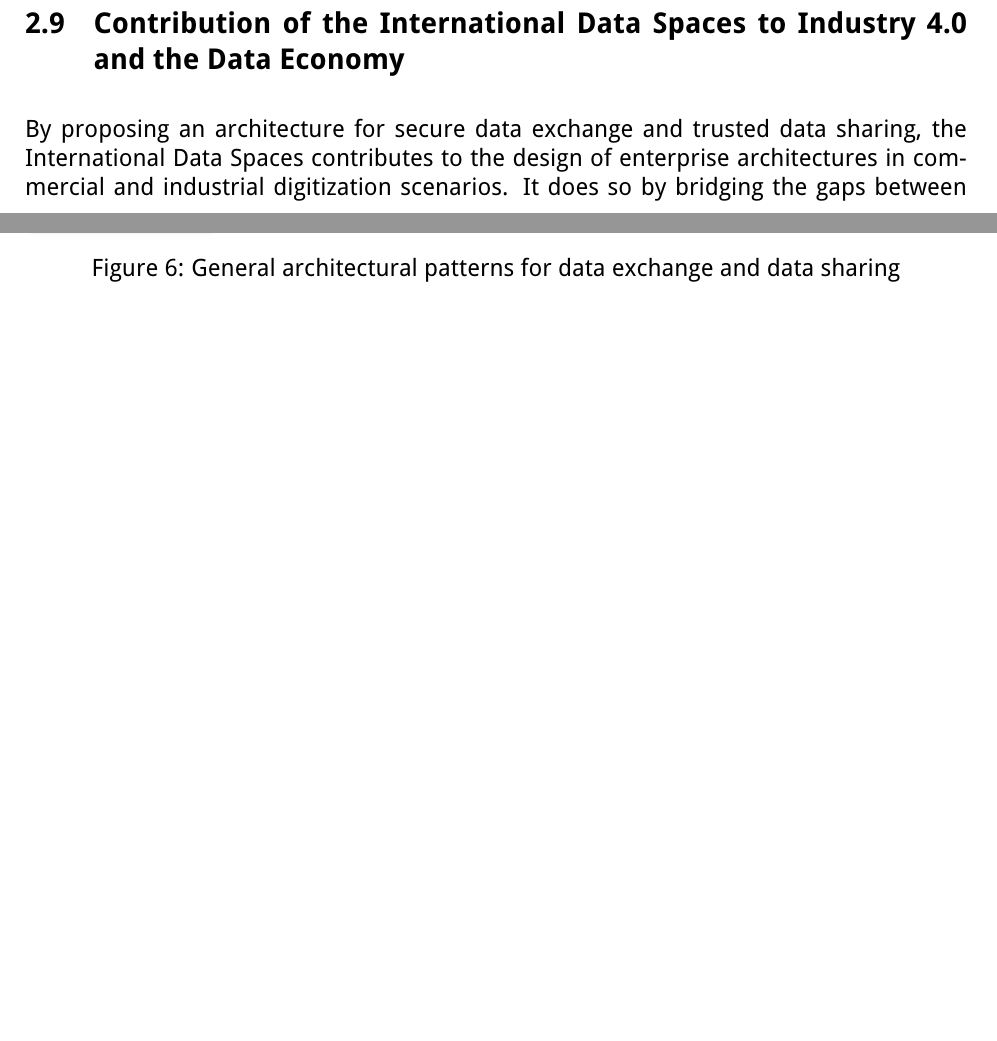
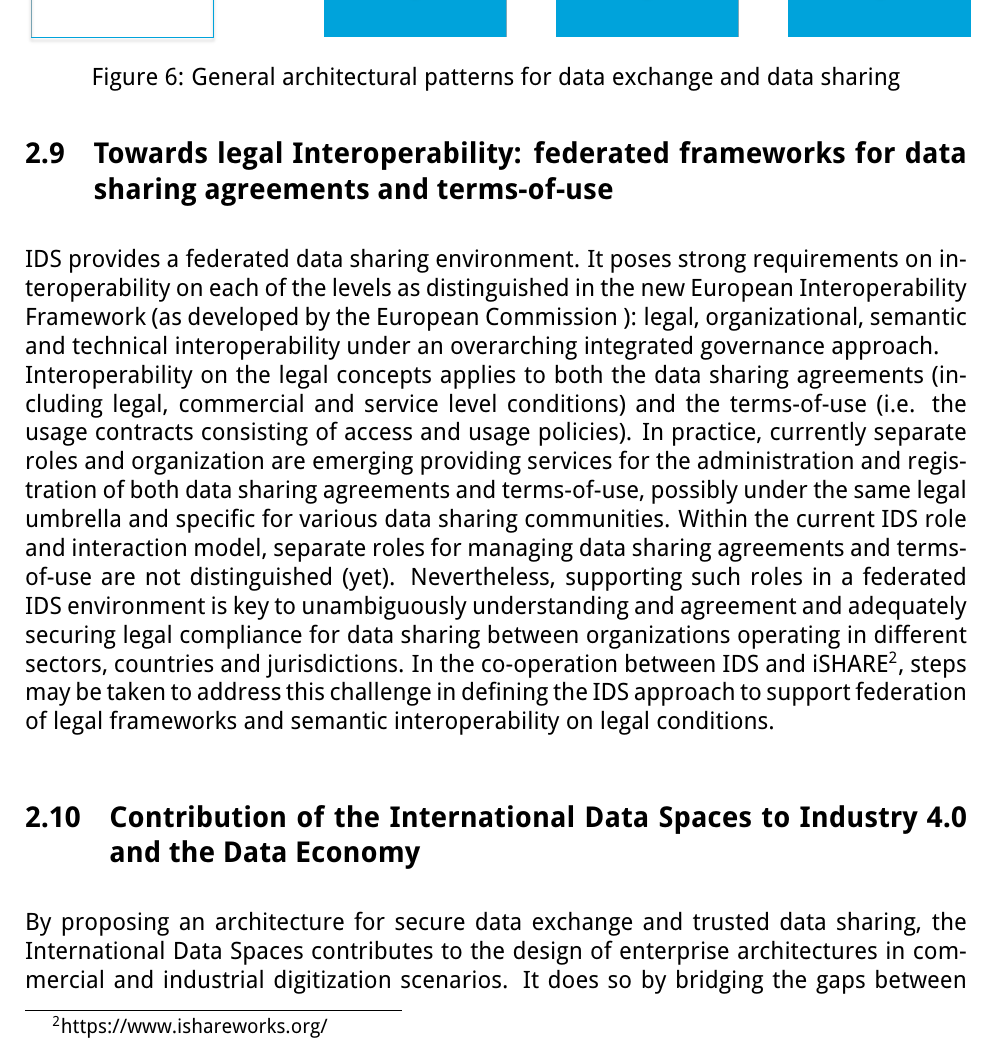
Before and after one commit to International-Data-Spaces-Association/IDS-RAM_4_0, a LaTeX document (IDSA_RAM_3_0.tex, which reads section2_context_of_ids.tex): two parts of pages 21 and 22 of 147 before the commit and part of page 22 of 147 after it, the two joined at a grey line, cut so that both start at the same text, the shorter picture padded with empty space. Compiled offline with pdfLaTeX.

Commit message:
Update on Cloud and Scheme Ownership
Update sections on Cloud, to refer to gaia-x and a subsection on scheme ownership wrt to iSHARE

```diff
--- a/section2_context_of_ids.tex
+++ b/section2_context_of_ids.tex
@@ -152,6 +157,19 @@ In general, the use of Blockchain technology can ensure data consistency and tra
 
 
 %%%%%%%%%%%%%%%%%%%% Figure/Image No: 8 Ends here %%%%%%%%%%%%%%%%%%%%
+
+%new section for scheme owner
+
+\subsection{Towards legal Interoperability: federated frameworks for data sharing agreements and terms-of-use}
+\label{subsection:schemeowner}
+
+IDS provides a federated data sharing environment. It poses strong requirements on interoperability on each of the levels as distinguished in the new European Interoperability Framework (as developed by the European Commission ): legal, organizational, semantic and technical interoperability under an overarching integrated governance approach.\\
+Interoperability on the legal concepts applies to both the data sharing agreements (including legal, commercial and service level conditions) and the terms-of-use (i.e. the usage contracts consisting of access and usage policies). In practice, currently separate roles and organization are emerging providing services for the administration and registration of both data sharing agreements and terms-of-use, possibly under the same legal umbrella and specific for various data sharing communities.
+Within the current IDS role and interaction model, separate roles for managing data sharing agreements and terms-of-use are not distinguished (yet). Nevertheless, supporting such roles in a federated IDS environment is key to unambiguously understanding and agreement and adequately securing legal compliance for data sharing between organizations operating in different sectors, countries and jurisdictions.
+In the co-operation between IDS and iSHARE\footnote{https://www.ishareworks.org/}, steps may be taken to address this challenge in defining the IDS approach to support federation of legal frameworks and semantic interoperability on legal conditions.
+
+
+% end of new section
 
 
 \subsection{Contribution of the International Data Spaces to Industry 4.0 and the Data Economy}\label{subsec:contribution_to_industry40}
```
Also changed, not shown: section2_context_of_ids.tex (5 more changed lines).
